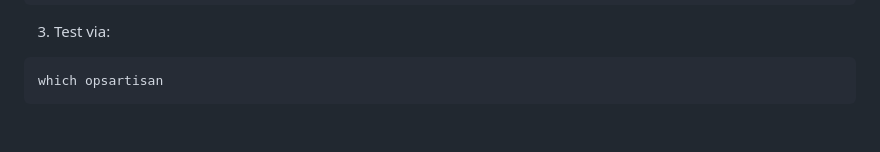
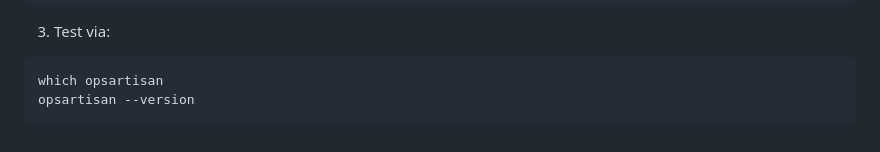
Before and after one commit to mehrdadmoradabadi/OpsArtisan, a Markdown page: README.md, the part around the change. Rendered like a GitHub page.

````diff
--- a/README.md
+++ b/README.md
@@ -137,4 +137,5 @@ sudo dpkg -i "geberated .deb file"
 3. Test via:
 ```bash
 which opsartisan
+opsartisan --version
 ```
````
